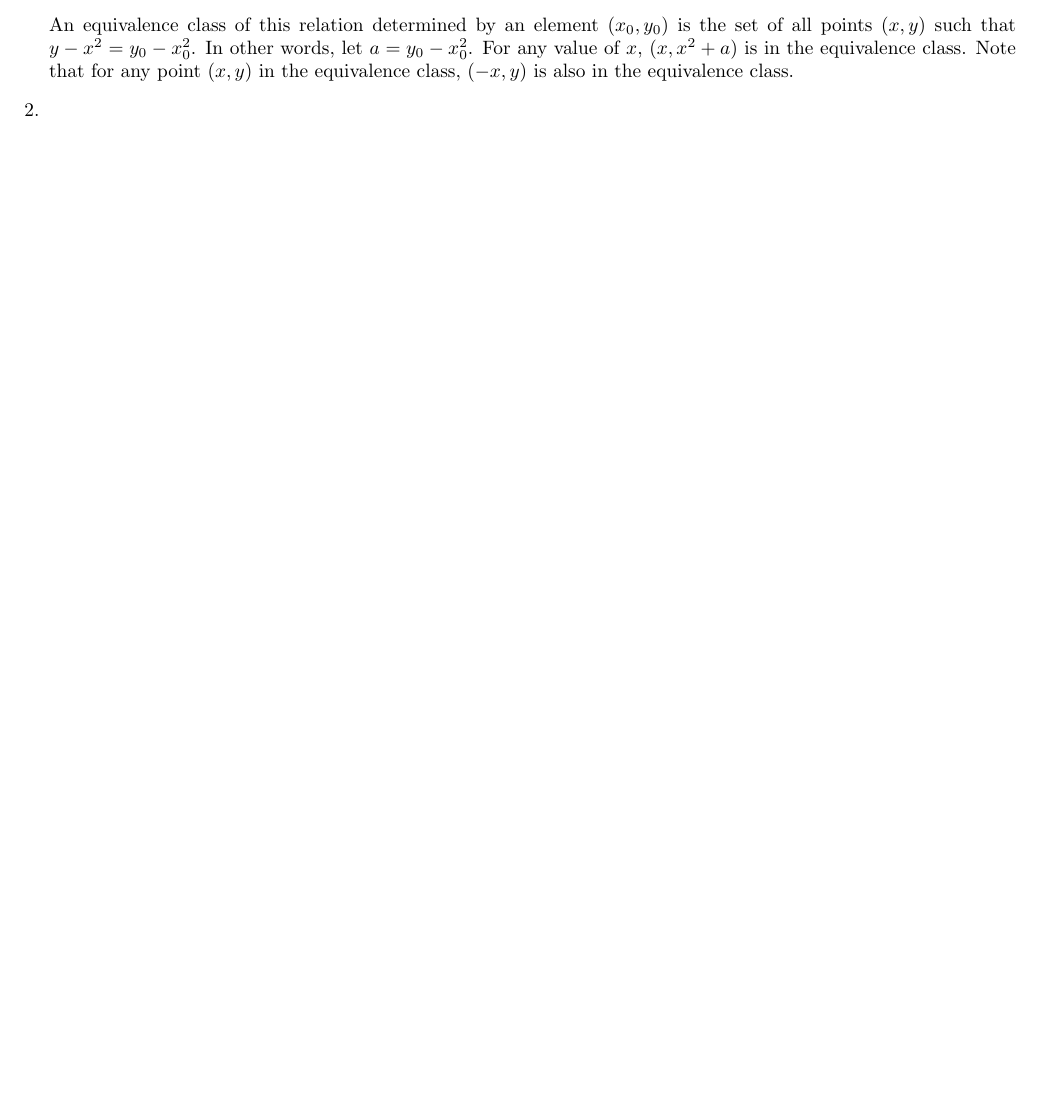
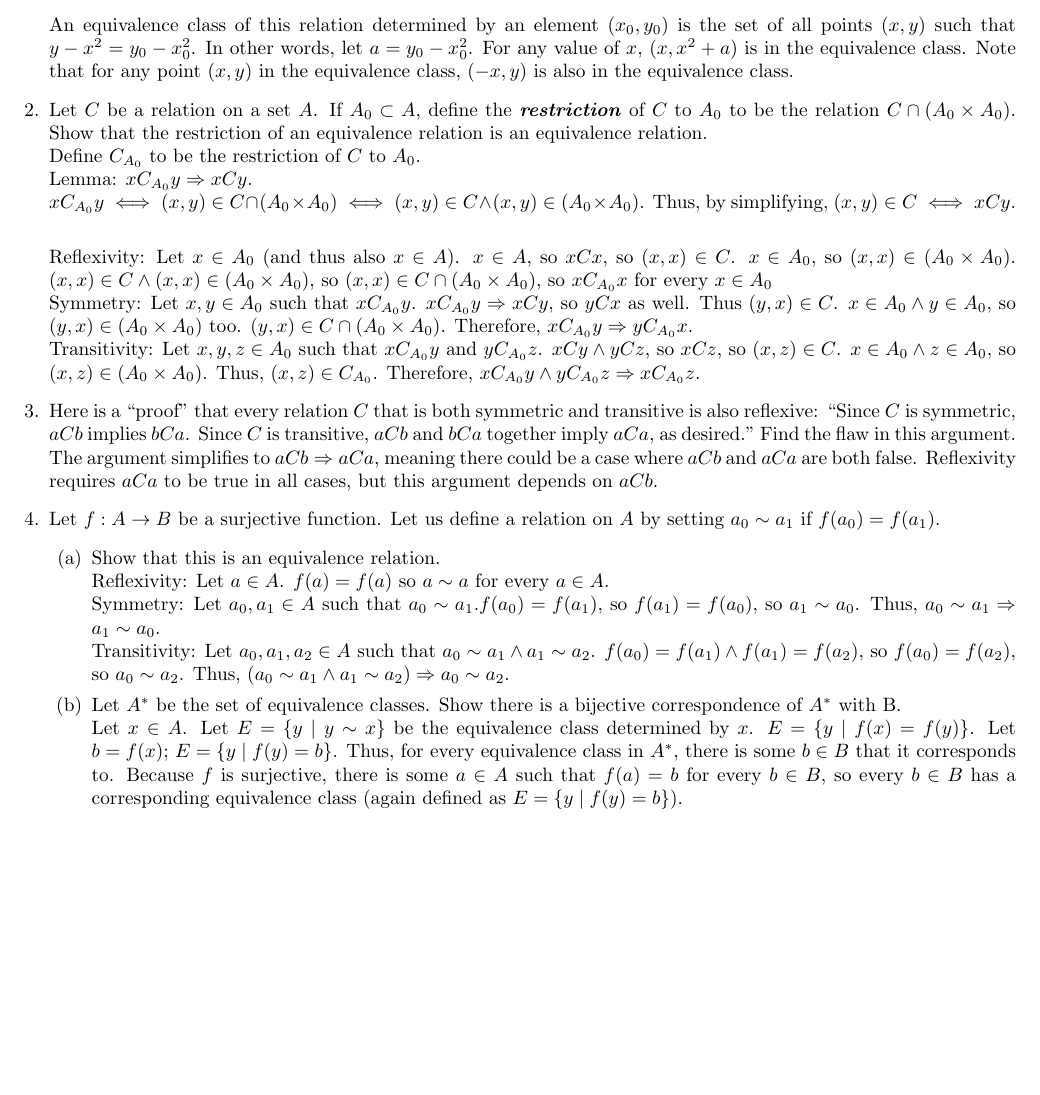
Before and after one commit to SapphireHue/Logic-and-CPS, a LaTeX document (Munkres 1.3.tex): part of the page, cut so that both start at the same text, the shorter picture padded with empty space. Compiled offline with pdfLaTeX.

Commit message:
Day 35 HW

```diff
--- a/Munkres 1.3.tex
+++ b/Munkres 1.3.tex
@@ -18,6 +18,24 @@
 
             An equivalence class of this relation determined by an element $(x_{0}, y_{0})$ is the set of all points $(x, y)$ such that $y-x^{2} = y_{0} - x_{0}^2$. In other words, let $a = y_{0} - x_{0}^2$. For any value of $x$, $(x, x^{2} + a)$ is in the equivalence class.
             Note that for any point $(x, y)$ in the equivalence class, $(-x, y)$ is also in the equivalence class.
-    \item
+      \item Let $C$ be a relation on a set $A$. If $A_{0} \subset A$, define the \textit{\textbf{restriction}} of $C$ to $A_{0}$ to be the relation $C \cap (A_{0} \times A_{0})$. Show that the restriction of an equivalence relation is an equivalence relation.\\
+            Define $C_{A_{0}}$ to be the restriction of $C$ to $A_{0}$.\\
+            Lemma: $xC_{A_{0}}y \Rightarrow xCy$.\\
+            $xC_{A_{0}}y \iff (x, y) \in C \cap (A_{0} \times A_{0}) \iff (x, y) \in C \land (x, y) \in (A_{0} \times A_{0})$. Thus, by simplifying, $(x, y) \in C \iff xCy$.\\
+
+            Reflexivity: Let $x \in A_{0}$ (and thus also $x \in A$). $x \in A$, so $xCx$, so $(x, x) \in C$. $x \in A_{0}$, so $(x, x) \in (A_{0} \times A_{0})$. $(x, x) \in C \land (x, x) \in (A_{0} \times A_{0})$, so $(x, x) \in C \cap (A_{0} \times A_{0})$, so $xC_{A_{0}}x$ for every $x \in A_{0}$\\
+            Symmetry: Let $x, y \in A_{0}$ such that $xC_{A_{0}}y$. $xC_{A_{0}}y \Rightarrow xCy$, so $yCx$ as well. Thus $(y, x) \in C$. $x \in A_{0} \land y \in A_{0}$, so $(y, x) \in (A_{0} \times A_{0})$ too. $(y, x) \in C \cap (A_{0} \times A_{0})$. Therefore, $xC_{A_{0}}y \Rightarrow yC_{A_{0}}x$.\\
+            Transitivity: Let $x, y, z \in A_{0}$ such that $xC_{A_{0}}y$ and $yC_{A_{0}}z$. $xCy \land yCz$, so $xCz$, so $(x, z) \in C$. $x \in A_{0} \land z \in A_{0}$, so $(x, z) \in (A_{0} \times A_{0})$. Thus, $(x, z) \in C_{A_{0}}$. Therefore, $xC_{A_{0}}y \land yC_{A_{0}}z \Rightarrow xC_{A_{0}}z$.
+      \item Here is a “proof” that every relation $C$ that is both symmetric and transitive is also reflexive: “Since $C$ is symmetric, $aCb$ implies $bCa$. Since $C$ is transitive, $aCb$ and $bCa$ together imply $aCa$, as desired.” Find the flaw in this argument.\\
+            The argument simplifies to $aCb \Rightarrow aCa$, meaning there could be a case where $aCb$ and $aCa$ are both false. Reflexivity requires $aCa$ to be true in all cases, but this argument depends on $aCb$.
+      \item Let $f:A \to B$ be a surjective function. Let us define a relation on $A$ by setting $a_{0} \sim a_{1}$ if $f(a_{0}) = f(a_{1})$.
+            \begin{enumerate}
+                  \item Show that this is an equivalence relation.\\
+                        Reflexivity: Let $a \in A$. $f(a) = f(a)$ so $a \sim a$ for every $a \in A$.\\
+                        Symmetry: Let $a_{0}, a_{1} \in A$ such that $a_{0} \sim a_{1}$.$f(a_{0}) = f(a_{1})$, so $f(a_{1}) = f(a_{0})$, so $a_{1} \sim a_{0}$. Thus, $a_{0} \sim a_{1} \Rightarrow a_{1} \sim a_{0}$.\\
+                        Transitivity: Let $a_{0}, a_{1}, a_{2} \in A$ such that $a_{0} \sim a_{1} \land a_{1} \sim a_{2}$. $f(a_{0}) = f(a_{1}) \land f(a_{1}) = f(a_{2})$, so $f(a_{0}) = f(a_{2})$, so $a_{0} \sim a_{2}$. Thus, $(a_{0} \sim a_{1} \land a_{1} \sim a_{2}) \Rightarrow a_{0} \sim a_{2}$.
+                  \item Let $A^{*}$ be the set of equivalence classes. Show there is a bijective correspondence of $A^{*}$ with B.\\
+                        Let $x \in A$. Let $E = \{y \mid y \sim x\}$ be the equivalence class determined by $x$. $E = \{y \mid f(x) = f(y)\}$. Let $b = f(x)$; $E = \{y \mid f(y) = b\}$. Thus, for every equivalence class in $A^{*}$, there is some $b \in B$ that it corresponds to. Because $f$ is surjective, there is some $a \in A$ such that $f(a) = b$ for every $b \in B$, so every $b \in B$ has a corresponding equivalence class (again defined as $E = \{y \mid f(y) = b\}$).
+            \end{enumerate}
 \end{enumerate}
 \end{document}
```
Also changed, not shown: Munkres 1.3.pdf, Munkres 1.3.tex (2 more changed lines). Lines whose indentation alone changed are shown as unchanged.
